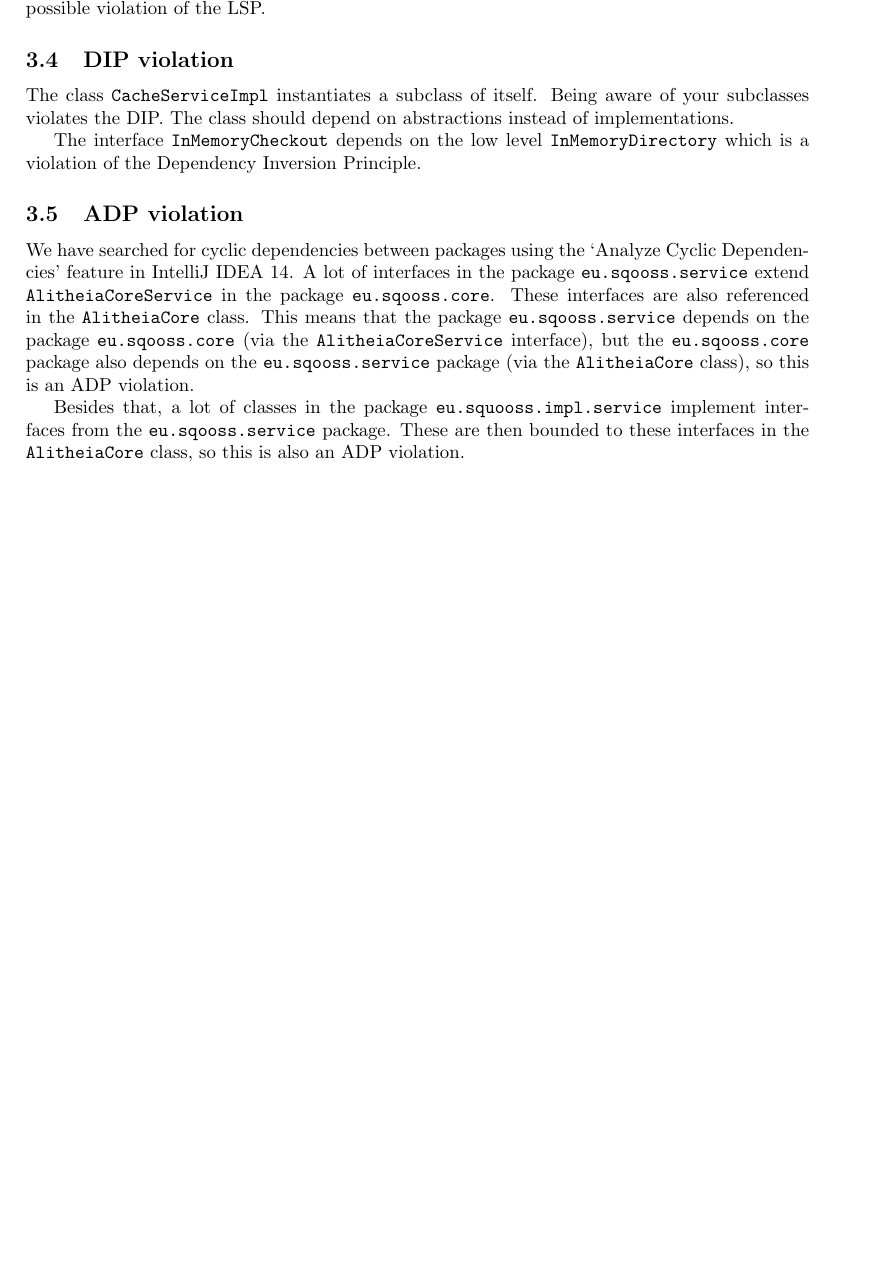
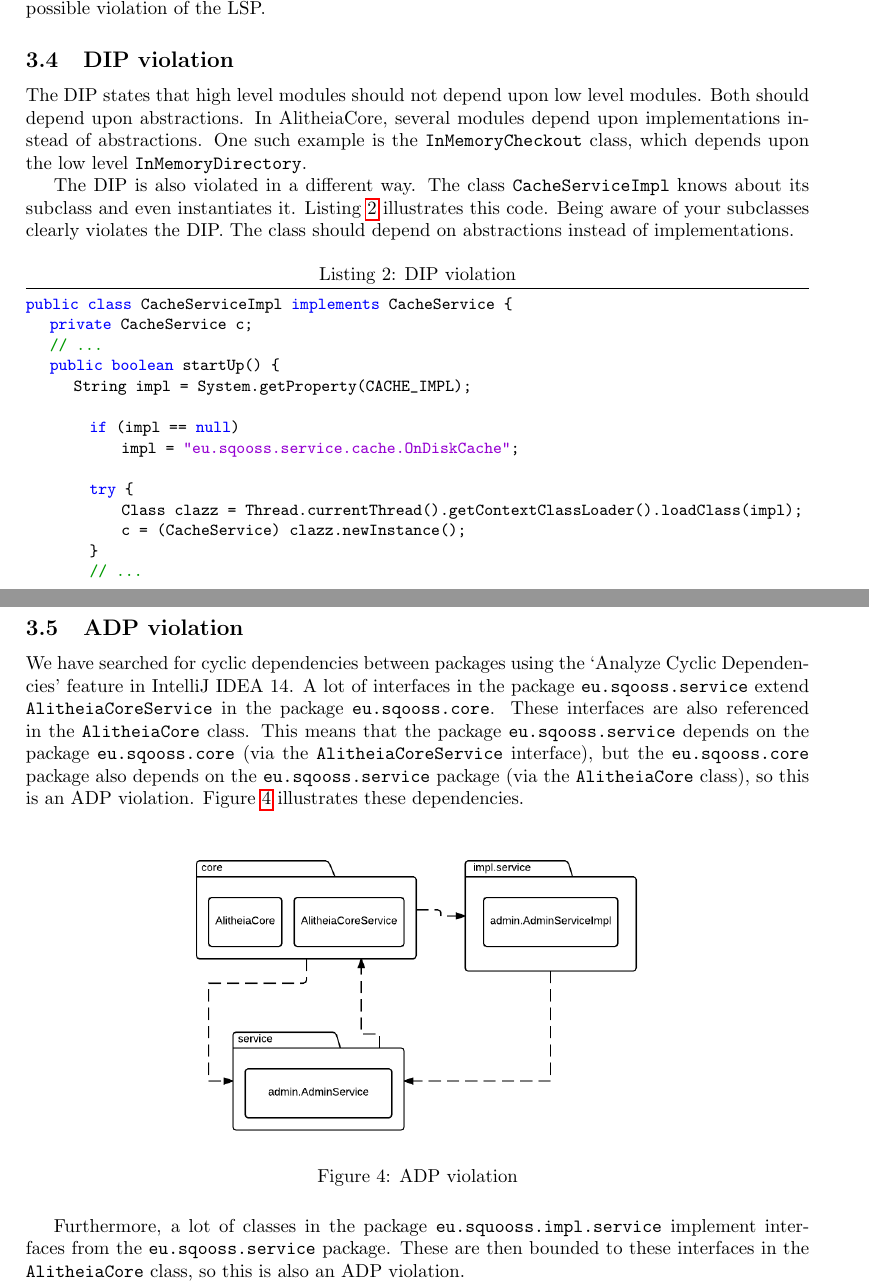
Before and after one commit to gewoonrik/ReengineeringReport, a LaTeX document (report.tex): part of page 4 of 6 before the commit and two parts of pages 4 and 5 of 7 after it, the two joined at a grey line, cut so that both start at the same text, the shorter picture padded with empty space. Compiled offline with pdfLaTeX.

Commit message:
Forgot to commit

```diff
--- a/report.tex
+++ b/report.tex
@@ -8,6 +8,7 @@
 \usepackage{pdflscape}
 \usepackage{listings}
 \usepackage{color}
+\usepackage{float}
 
 \definecolor{dkgreen}{rgb}{0,0.6,0}
 \definecolor{gray}{rgb}{0.5,0.5,0.5}
@@ -146,18 +147,40 @@ The class \verb|ProjectDirectory| inherits from \verb|ProjectFile|. However, not
 We found this issue by inspecting the inheritance tree (see Appenidix~\ref{app:inheritance}). The fact that the subtyping does not establish an ``is-a'' relationship (i.e. a semantic relationship) indicates a possible violation of the LSP.
 
 \subsection{DIP violation}
-The class \verb|CacheServiceImpl| instantiates a subclass of itself. Being aware of your subclasses violates the DIP. The class should depend on abstractions instead of implementations.
+The DIP states that high level modules should not depend upon low level modules. Both should depend upon abstractions. In AlitheiaCore, several modules depend upon implementations instead of abstractions. One such example is the \verb|InMemoryCheckout| class, which depends upon the low level \verb|InMemoryDirectory|.
 
-The interface \verb|InMemoryCheckout| depends on the low level \verb|InMemoryDirectory| which is a violation of the Dependency Inversion Principle. % TODO: Uitbereiden, dit komt "overal" voor
+The DIP is also violated in a different way. The class \verb|CacheServiceImpl| knows about its subclass and even instantiates it. Listing~\ref{lst:dip} illustrates this code. Being aware of your subclasses clearly violates the DIP. The class should depend on abstractions instead of implementations.
+
+\begin{lstlisting}[caption=DIP violation,label={lst:dip}]
+public class CacheServiceImpl implements CacheService {
+	private CacheService c;
+	// ...
+	public boolean startUp() {
+		String impl = System.getProperty(CACHE_IMPL);
+
+        if (impl == null)
+            impl = "eu.sqooss.service.cache.OnDiskCache";
+
+        try {
+            Class clazz = Thread.currentThread().getContextClassLoader().loadClass(impl);
+            c = (CacheService) clazz.newInstance();
+        }
+        // ...
+	}
+}
+\end{lstlisting}
 
 \subsection{ADP violation}
-% TODO: Define ADP in terms of packages?
+We have searched for cyclic dependencies between packages using the `Analyze Cyclic Dependencies' feature in IntelliJ IDEA 14. A lot of interfaces in the package \verb|eu.sqooss.service| extend \verb|AlitheiaCoreService| in the package \verb|eu.sqooss.core|. These interfaces are also referenced in the \verb|AlitheiaCore| class. This means that the package \verb|eu.sqooss.service| depends on the package \verb|eu.sqooss.core| (via the \verb|AlitheiaCoreService| interface), but the \verb|eu.sqooss.core| package also depends on the \verb|eu.sqooss.service| package (via the \verb|AlitheiaCore| class), so this is an ADP violation. Figure~\ref{fig:adp} illustrates these dependencies.
 
-We have searched for cyclic dependencies between packages using the `Analyze Cyclic Dependencies' feature in IntelliJ IDEA 14. A lot of interfaces in the package \verb|eu.sqooss.service| extend \verb|AlitheiaCoreService| in the package \verb|eu.sqooss.core|. These interfaces are also referenced in the \verb|AlitheiaCore| class. This means that the package \verb|eu.sqooss.service| depends on the package \verb|eu.sqooss.core| (via the \verb|AlitheiaCoreService| interface), but the \verb|eu.sqooss.core| package also depends on the \verb|eu.sqooss.service| package (via the \verb|AlitheiaCore| class), so this is an ADP violation.
+\begin{figure}[H]
+    \centering
+    \includegraphics[width=0.6\textwidth]{ADP-example}
+    \caption{ADP violation}
+    \label{fig:adp}
+\end{figure}
 
-% TODO: Insert graphic?
-
-Besides that, a lot of classes in the package \verb|eu.squooss.impl.service| implement interfaces from the \verb|eu.sqooss.service| package. These are then bounded to these interfaces in the \verb|AlitheiaCore| class, so this is also an ADP violation.
+Furthermore, a lot of classes in the package \verb|eu.squooss.impl.service| implement interfaces from the \verb|eu.sqooss.service| package. These are then bounded to these interfaces in the \verb|AlitheiaCore| class, so this is also an ADP violation.
 
 Violating the ADP principle results in circulair dependencies between packages. This can cause a lot of indirect dependencies, which makes the system much harder to maintain~\cite{stan4j}.
 
```
